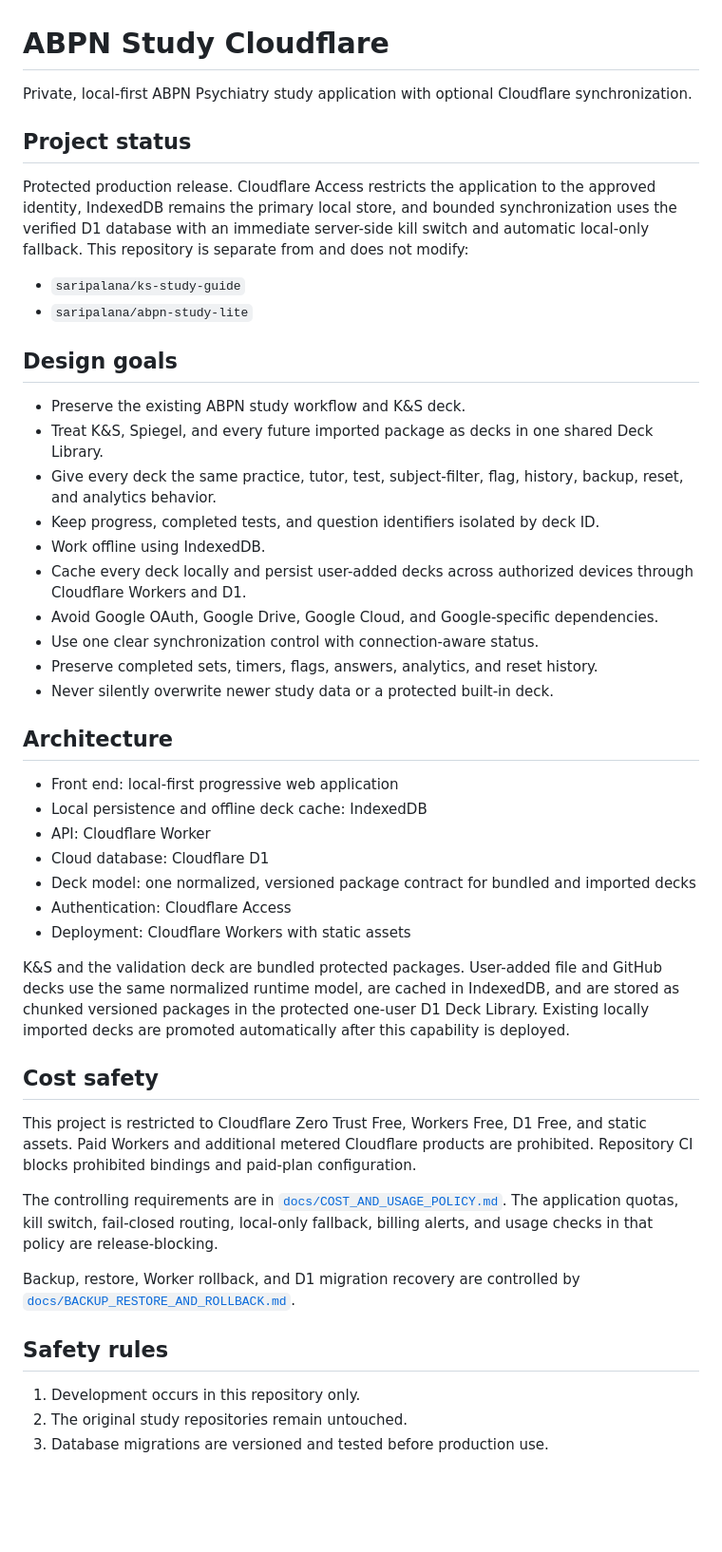
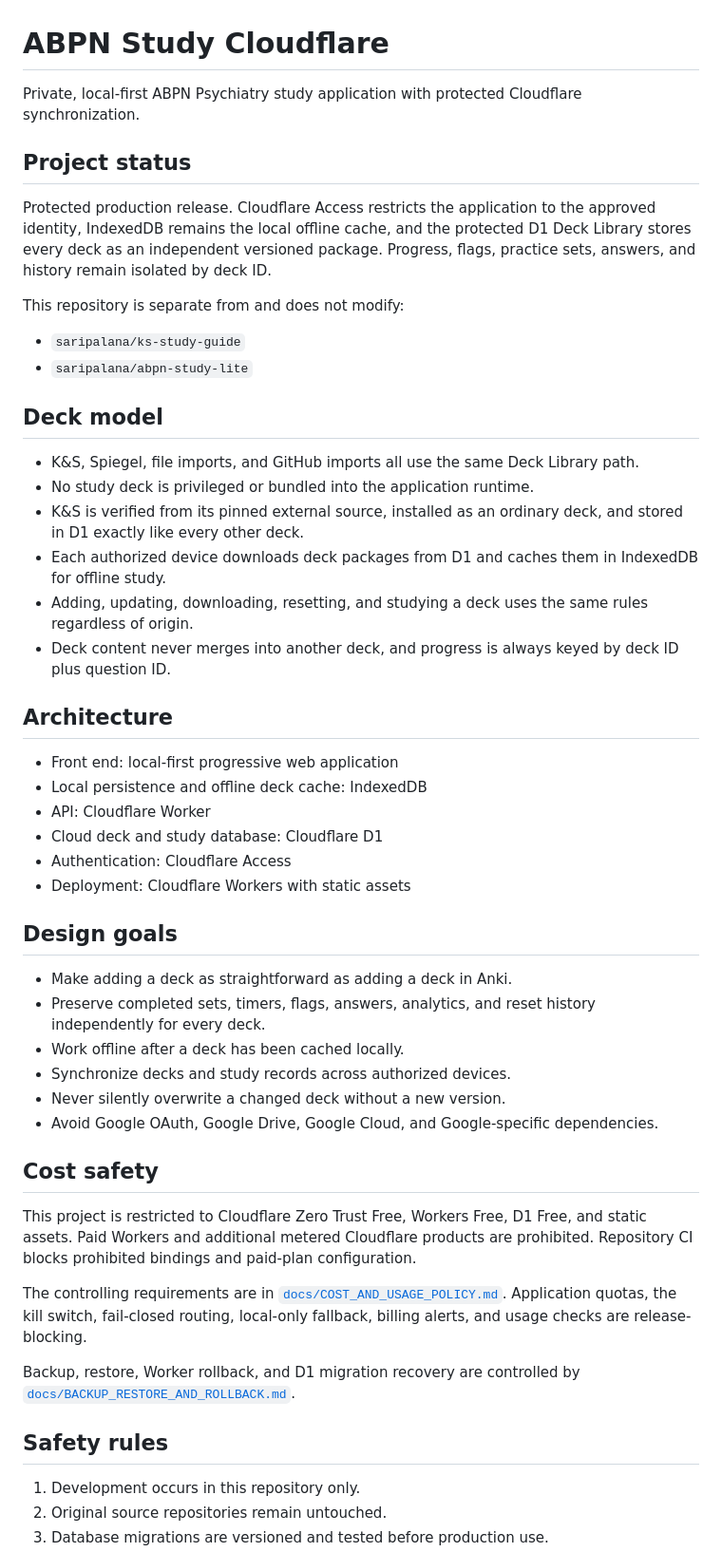
Before and after one commit to saripalana/abpn-study-cloudflare, a Markdown page: README.md, the part around one of its changes. Shown at 95% size. Rendered like a GitHub page; blank space fills up the shorter version.

Commit message:
Document one uniform storage model for every deck

```diff
--- a/README.md
+++ b/README.md
@@ -1,49 +1,53 @@
 # ABPN Study Cloudflare
 
-Private, local-first ABPN Psychiatry study application with optional Cloudflare synchronization.
+Private, local-first ABPN Psychiatry study application with protected Cloudflare synchronization.
 
 ## Project status
 
-Protected production release. Cloudflare Access restricts the application to the approved identity, IndexedDB remains the primary local store, and bounded synchronization uses the verified D1 database with an immediate server-side kill switch and automatic local-only fallback. This repository is separate from and does not modify:
+Protected production release. Cloudflare Access restricts the application to the approved identity, IndexedDB remains the local offline cache, and the protected D1 Deck Library stores every deck as an independent versioned package. Progress, flags, practice sets, answers, and history remain isolated by deck ID.
+
+This repository is separate from and does not modify:
 
 - `saripalana/ks-study-guide`
 - `saripalana/abpn-study-lite`
 
-## Design goals
+## Deck model
 
-- Preserve the existing ABPN study workflow and K&S deck.
-- Treat K&S, Spiegel, and every future imported package as decks in one shared Deck Library.
-- Give every deck the same practice, tutor, test, subject-filter, flag, history, backup, reset, and analytics behavior.
-- Keep progress, completed tests, and question identifiers isolated by deck ID.
-- Work offline using IndexedDB.
-- Cache every deck locally and persist user-added decks across authorized devices through Cloudflare Workers and D1.
-- Avoid Google OAuth, Google Drive, Google Cloud, and Google-specific dependencies.
-- Use one clear synchronization control with connection-aware status.
-- Preserve completed sets, timers, flags, answers, analytics, and reset history.
-- Never silently overwrite newer study data or a protected built-in deck.
+- K&S, Spiegel, file imports, and GitHub imports all use the same Deck Library path.
+- No study deck is privileged or bundled into the application runtime.
+- K&S is verified from its pinned external source, installed as an ordinary deck, and stored in D1 exactly like every other deck.
+- Each authorized device downloads deck packages from D1 and caches them in IndexedDB for offline study.
+- Adding, updating, downloading, resetting, and studying a deck uses the same rules regardless of origin.
+- Deck content never merges into another deck, and progress is always keyed by deck ID plus question ID.
 
 ## Architecture
 
 - Front end: local-first progressive web application
 - Local persistence and offline deck cache: IndexedDB
 - API: Cloudflare Worker
-- Cloud database: Cloudflare D1
-- Deck model: one normalized, versioned package contract for bundled and imported decks
+- Cloud deck and study database: Cloudflare D1
 - Authentication: Cloudflare Access
 - Deployment: Cloudflare Workers with static assets
 
-K&S and the validation deck are bundled protected packages. User-added file and GitHub decks use the same normalized runtime model, are cached in IndexedDB, and are stored as chunked versioned packages in the protected one-user D1 Deck Library. Existing locally imported decks are promoted automatically after this capability is deployed.
+## Design goals
+
+- Make adding a deck as straightforward as adding a deck in Anki.
+- Preserve completed sets, timers, flags, answers, analytics, and reset history independently for every deck.
+- Work offline after a deck has been cached locally.
+- Synchronize decks and study records across authorized devices.
+- Never silently overwrite a changed deck without a new version.
+- Avoid Google OAuth, Google Drive, Google Cloud, and Google-specific dependencies.
 
 ## Cost safety
 
 This project is restricted to Cloudflare Zero Trust Free, Workers Free, D1 Free, and static assets. Paid Workers and additional metered Cloudflare products are prohibited. Repository CI blocks prohibited bindings and paid-plan configuration.
 
-The controlling requirements are in [`docs/COST_AND_USAGE_POLICY.md`](docs/COST_AND_USAGE_POLICY.md). The application quotas, kill switch, fail-closed routing, local-only fallback, billing alerts, and usage checks in that policy are release-blocking.
+The controlling requirements are in [`docs/COST_AND_USAGE_POLICY.md`](docs/COST_AND_USAGE_POLICY.md). Application quotas, the kill switch, fail-closed routing, local-only fallback, billing alerts, and usage checks are release-blocking.
 
 Backup, restore, Worker rollback, and D1 migration recovery are controlled by [`docs/BACKUP_RESTORE_AND_ROLLBACK.md`](docs/BACKUP_RESTORE_AND_ROLLBACK.md).
 
 ## Safety rules
 
 1. Development occurs in this repository only.
-2. The original study repositories remain untouched.
+2. Original source repositories remain untouched.
 3. Database migrations are versioned and tested before production use.
```
Also changed, not shown: other parts of README.md (+5 -19 lines).
